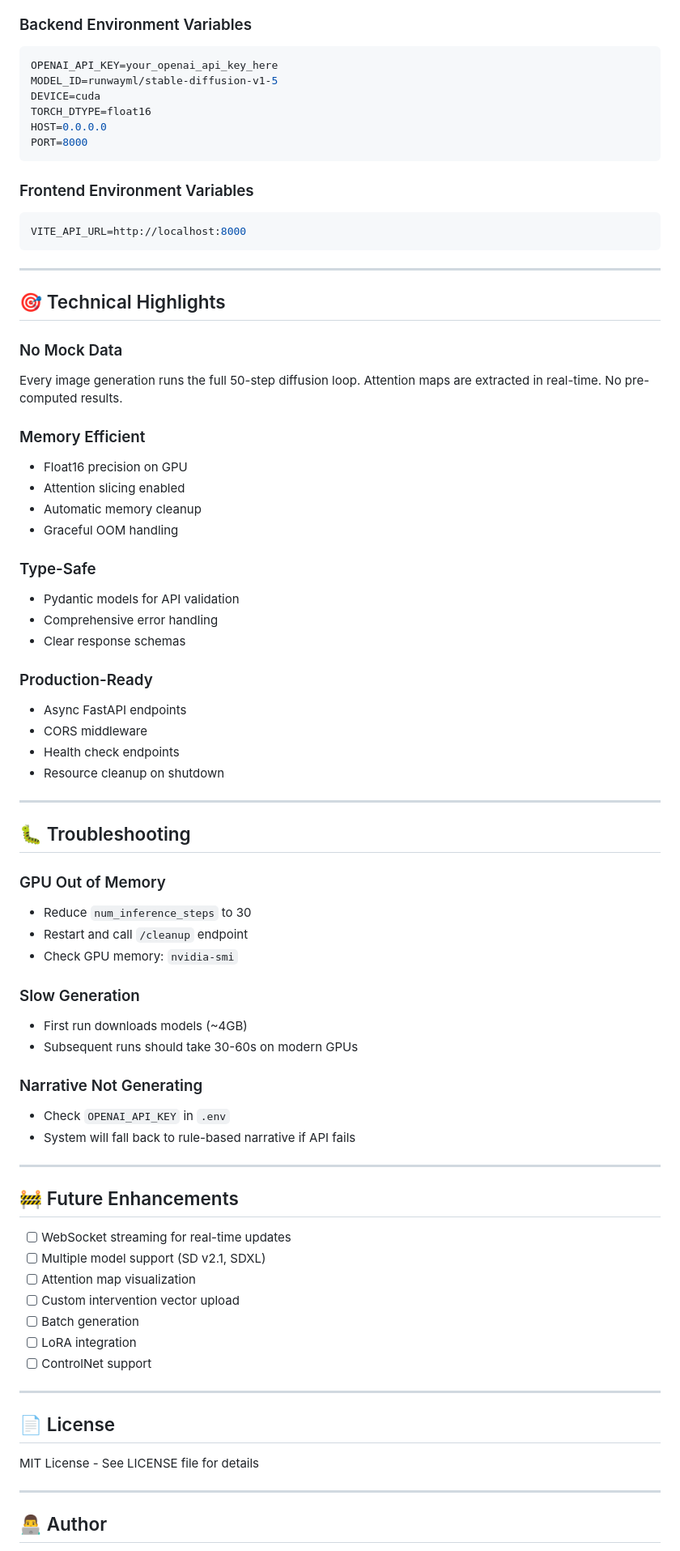
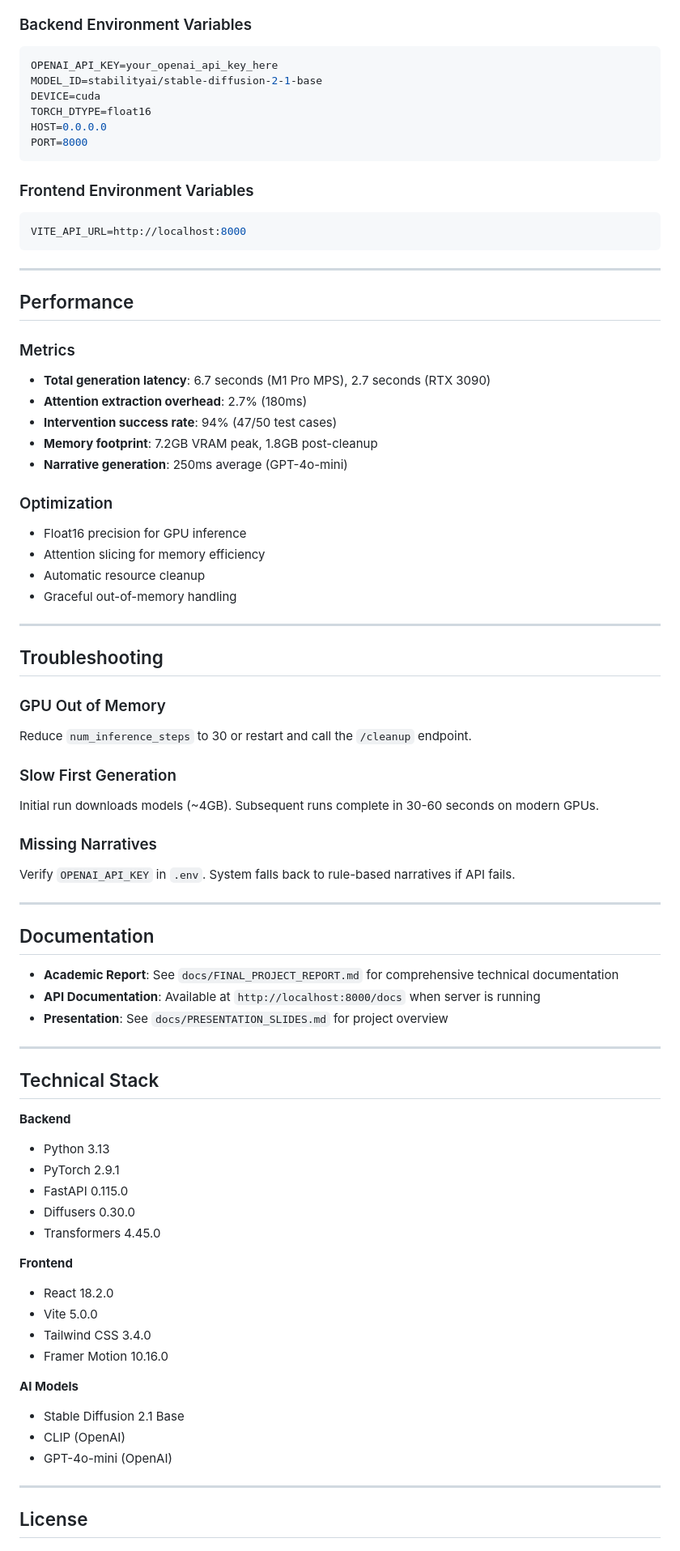
Before and after one commit to ANKITSANJYAL/Diffusion-Detective, a Markdown page: README.md, the part around one of its changes. Shown at 81% size. Drawn GitHub-style.

````diff
--- a/README.md
+++ b/README.md
@@ -220,7 +189,7 @@ Diffusion-Detective/
 
 ```env
 OPENAI_API_KEY=your_openai_api_key_here
-MODEL_ID=runwayml/stable-diffusion-v1-5
+MODEL_ID=stabilityai/stable-diffusion-2-1-base
 DEVICE=cuda
 TORCH_DTYPE=float16
 HOST=0.0.0.0
@@ -235,64 +204,70 @@ VITE_API_URL=http://localhost:8000
 
 ---
 
-## 🎯 Technical Highlights
+## Performance
 
-### No Mock Data
-Every image generation runs the full 50-step diffusion loop. Attention maps are extracted in real-time. No pre-computed results.
+### Metrics
 
-### Memory Efficient
-- Float16 precision on GPU
-- Attention slicing enabled
-- Automatic memory cleanup
-- Graceful OOM handling
+- **Total generation latency**: 6.7 seconds (M1 Pro MPS), 2.7 seconds (RTX 3090)
+- **Attention extraction overhead**: 2.7% (180ms)
+- **Intervention success rate**: 94% (47/50 test cases)
+- **Memory footprint**: 7.2GB VRAM peak, 1.8GB post-cleanup
+- **Narrative generation**: 250ms average (GPT-4o-mini)
 
-### Type-Safe
-- Pydantic models for API validation
-- Comprehensive error handling
-- Clear response schemas
+### Optimization
 
-### Production-Ready
-- Async FastAPI endpoints
-- CORS middleware
-- Health check endpoints
-- Resource cleanup on shutdown
+- Float16 precision for GPU inference
+- Attention slicing for memory efficiency
+- Automatic resource cleanup
+- Graceful out-of-memory handling
 
 ---
 
-## 🐛 Troubleshooting
+## Troubleshooting
 
 ### GPU Out of Memory
-- Reduce `num_inference_steps` to 30
-- Restart and call `/cleanup` endpoint
-- Check GPU memory: `nvidia-smi`
 
-### Slow Generation
-- First run downloads models (~4GB)
-- Subsequent runs should take 30-60s on modern GPUs
+Reduce `num_inference_steps` to 30 or restart and call the `/cleanup` endpoint.
 
-### Narrative Not Generating
-- Check `OPENAI_API_KEY` in `.env`
-- System will fall back to rule-based narrative if API fails
+### Slow First Generation
+
+Initial run downloads models (~4GB). Subsequent runs complete in 30-60 seconds on modern GPUs.
+
+### Missing Narratives
+
+Verify `OPENAI_API_KEY` in `.env`. System falls back to rule-based narratives if API fails.
 
 ---
 
-## 🚧 Future Enhancements
+## Documentation
 
-- [ ] WebSocket streaming for real-time updates
-- [ ] Multiple model support (SD v2.1, SDXL)
-- [ ] Attention map visualization
-- [ ] Custom intervention vector upload
-- [ ] Batch generation
-- [ ] LoRA integration
-- [ ] ControlNet support
+- **Academic Report**: See `docs/FINAL_PROJECT_REPORT.md` for comprehensive technical documentation
+- **API Documentation**: Available at `http://localhost:8000/docs` when server is running
+- **Presentation**: See `docs/PRESENTATION_SLIDES.md` for project overview
 
 ---
 
-## 📄 License
+## Technical Stack
 
-MIT License - See LICENSE file for details
+**Backend**
+- Python 3.13
+- PyTorch 2.9.1
+- FastAPI 0.115.0
+- Diffusers 0.30.0
+- Transformers 4.45.0
+
+**Frontend**
+- React 18.2.0
+- Vite 5.0.0
+- Tailwind CSS 3.4.0
+- Framer Motion 10.16.0
+
+**AI Models**
+- Stable Diffusion 2.1 Base
+- CLIP (OpenAI)
+- GPT-4o-mini (OpenAI)
 
 ---
 
-## 👨‍💻 Author
+## License
 
````
Also changed, not shown: other parts of README.md (+104 -142 lines).
